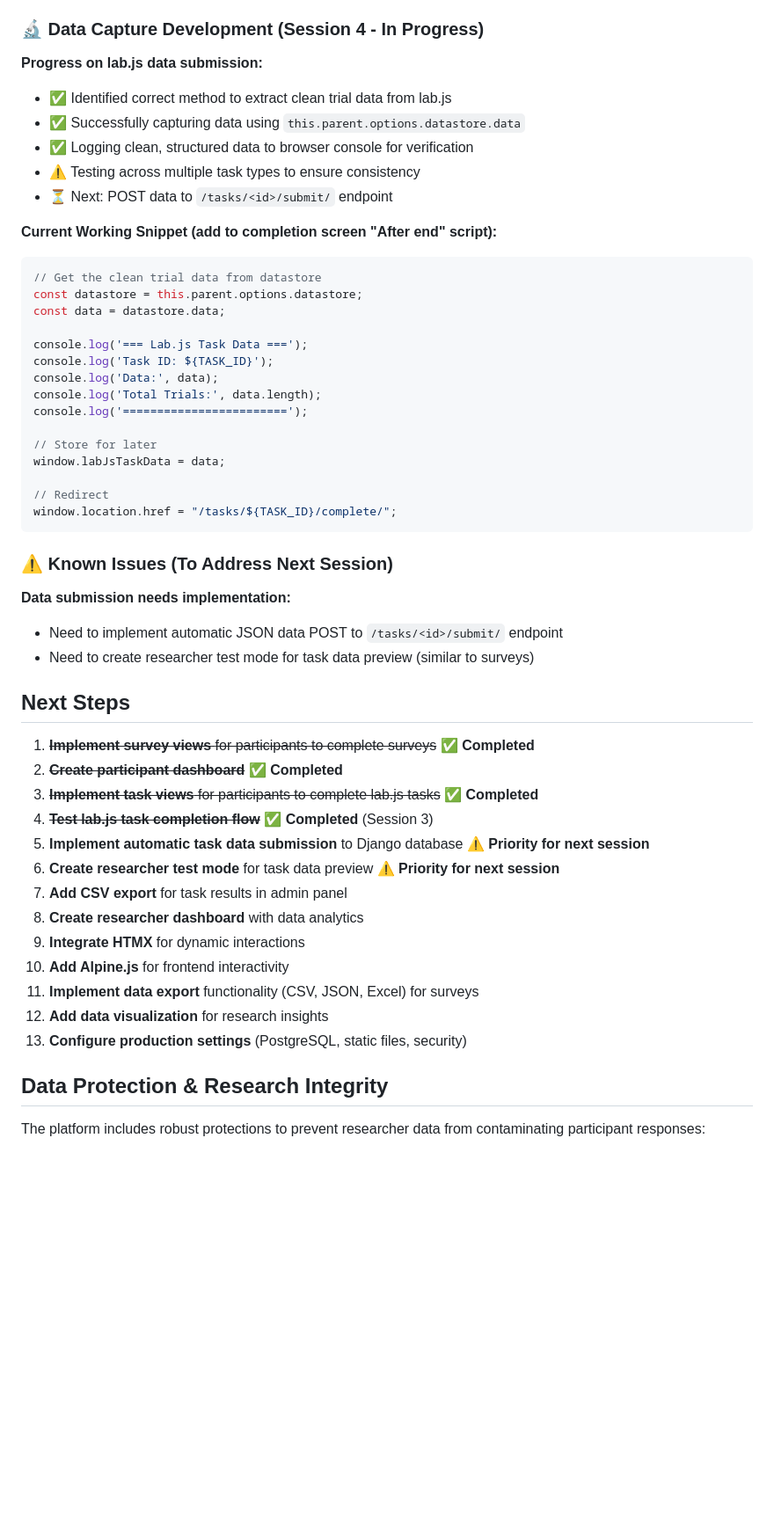
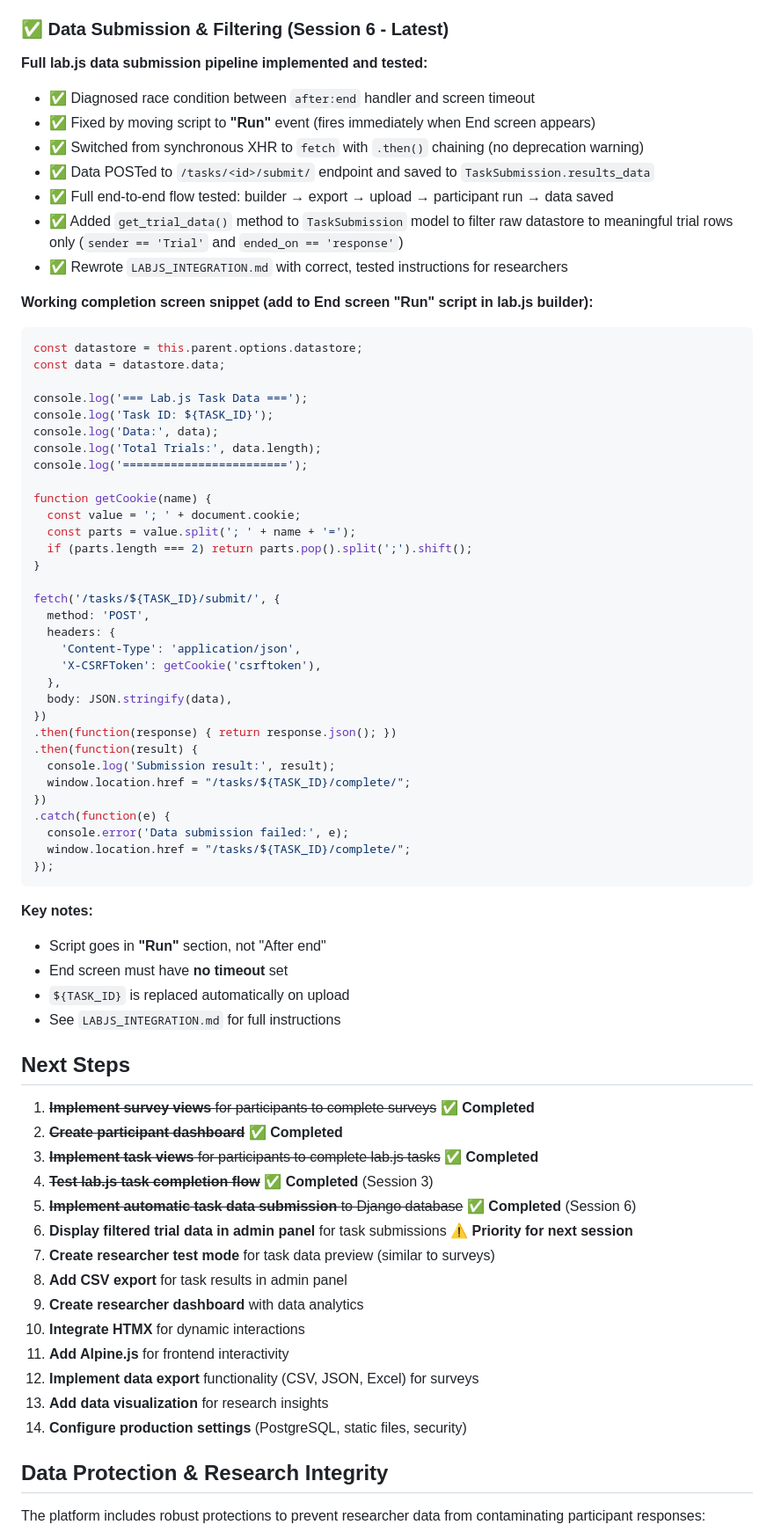
Before and after one commit to JamesSwatton/aphantasia-platform, a Markdown page: README.md, the part around one of its changes. Shown at 88% size. GitHub-like rendering; blank space fills up the shorter version.

Commit message:
Update README with Session 6 progress and next steps
- Documented completed data submission pipeline and get_trial_data() method
- Updated Next Steps: mark data submission as complete, add admin trial
  data display as priority for next session
- Added working completion screen snippet for lab.js builder reference

🤖 Generated with [Claude Code](https://claude.com/claude-code)

Co-Authored-By: Claude <noreply@anthropic.com>

````diff
--- a/README.md
+++ b/README.md
@@ -422,17 +422,18 @@ Full integration guide available at `LABJS_INTEGRATION.md` with:
 4. ✅ Task completion status tracking works
 5. ✅ Simplified approach: minimal completion screen with redirect only
 
-### 🔬 Data Capture Development (Session 4 - In Progress)
-**Progress on lab.js data submission:**
-- ✅ Identified correct method to extract clean trial data from lab.js
-- ✅ Successfully capturing data using `this.parent.options.datastore.data`
-- ✅ Logging clean, structured data to browser console for verification
-- ⚠️ Testing across multiple task types to ensure consistency
-- ⏳ Next: POST data to `/tasks/<id>/submit/` endpoint
+### ✅ Data Submission & Filtering (Session 6 - Latest)
+**Full lab.js data submission pipeline implemented and tested:**
+- ✅ Diagnosed race condition between `after:end` handler and screen timeout
+- ✅ Fixed by moving script to **"Run"** event (fires immediately when End screen appears)
+- ✅ Switched from synchronous XHR to `fetch` with `.then()` chaining (no deprecation warning)
+- ✅ Data POSTed to `/tasks/<id>/submit/` endpoint and saved to `TaskSubmission.results_data`
+- ✅ Full end-to-end flow tested: builder → export → upload → participant run → data saved
+- ✅ Added `get_trial_data()` method to `TaskSubmission` model to filter raw datastore to meaningful trial rows only (`sender == 'Trial'` and `ended_on == 'response'`)
+- ✅ Rewrote `LABJS_INTEGRATION.md` with correct, tested instructions for researchers
 
-**Current Working Snippet (add to completion screen "After end" script):**
+**Working completion screen snippet (add to End screen "Run" script in lab.js builder):**
 ```javascript
-// Get the clean trial data from datastore
 const datastore = this.parent.options.datastore;
 const data = datastore.data;
 
@@ -442,17 +443,36 @@ console.log('Data:', data);
 console.log('Total Trials:', data.length);
 console.log('========================');
 
-// Store for later
-window.labJsTaskData = data;
+function getCookie(name) {
+  const value = '; ' + document.cookie;
+  const parts = value.split('; ' + name + '=');
+  if (parts.length === 2) return parts.pop().split(';').shift();
+}
 
-// Redirect
-window.location.href = "/tasks/${TASK_ID}/complete/";
+fetch('/tasks/${TASK_ID}/submit/', {
+  method: 'POST',
+  headers: {
+    'Content-Type': 'application/json',
+    'X-CSRFToken': getCookie('csrftoken'),
+  },
+  body: JSON.stringify(data),
+})
+.then(function(response) { return response.json(); })
+.then(function(result) {
+  console.log('Submission result:', result);
+  window.location.href = "/tasks/${TASK_ID}/complete/";
+})
+.catch(function(e) {
+  console.error('Data submission failed:', e);
+  window.location.href = "/tasks/${TASK_ID}/complete/";
+});
 ```
 
-### ⚠️ Known Issues (To Address Next Session)
-**Data submission needs implementation:**
-- Need to implement automatic JSON data POST to `/tasks/<id>/submit/` endpoint
-- Need to create researcher test mode for task data preview (similar to surveys)
+**Key notes:**
+- Script goes in **"Run"** section, not "After end"
+- End screen must have **no timeout** set
+- `${TASK_ID}` is replaced automatically on upload
+- See `LABJS_INTEGRATION.md` for full instructions
 
 ## Next Steps
 
@@ -460,15 +480,16 @@ window.location.href = "/tasks/${TASK_ID}/complete/";
 2. ~~**Create participant dashboard**~~ ✅ **Completed**
 3. ~~**Implement task views** for participants to complete lab.js tasks~~ ✅ **Completed**
 4. ~~**Test lab.js task completion flow**~~ ✅ **Completed** (Session 3)
-5. **Implement automatic task data submission** to Django database ⚠️ **Priority for next session**
-6. **Create researcher test mode** for task data preview ⚠️ **Priority for next session**
-7. **Add CSV export** for task results in admin panel
-8. **Create researcher dashboard** with data analytics
-9. **Integrate HTMX** for dynamic interactions
-10. **Add Alpine.js** for frontend interactivity
-11. **Implement data export** functionality (CSV, JSON, Excel) for surveys
-12. **Add data visualization** for research insights
-13. **Configure production settings** (PostgreSQL, static files, security)
+5. ~~**Implement automatic task data submission** to Django database~~ ✅ **Completed** (Session 6)
+6. **Display filtered trial data in admin panel** for task submissions ⚠️ **Priority for next session**
+7. **Create researcher test mode** for task data preview (similar to surveys)
+8. **Add CSV export** for task results in admin panel
+9. **Create researcher dashboard** with data analytics
+10. **Integrate HTMX** for dynamic interactions
+11. **Add Alpine.js** for frontend interactivity
+12. **Implement data export** functionality (CSV, JSON, Excel) for surveys
+13. **Add data visualization** for research insights
+14. **Configure production settings** (PostgreSQL, static files, security)
 
 ## Data Protection & Research Integrity
 
````
Also changed, not shown: other parts of README.md (+17 -1 lines).
